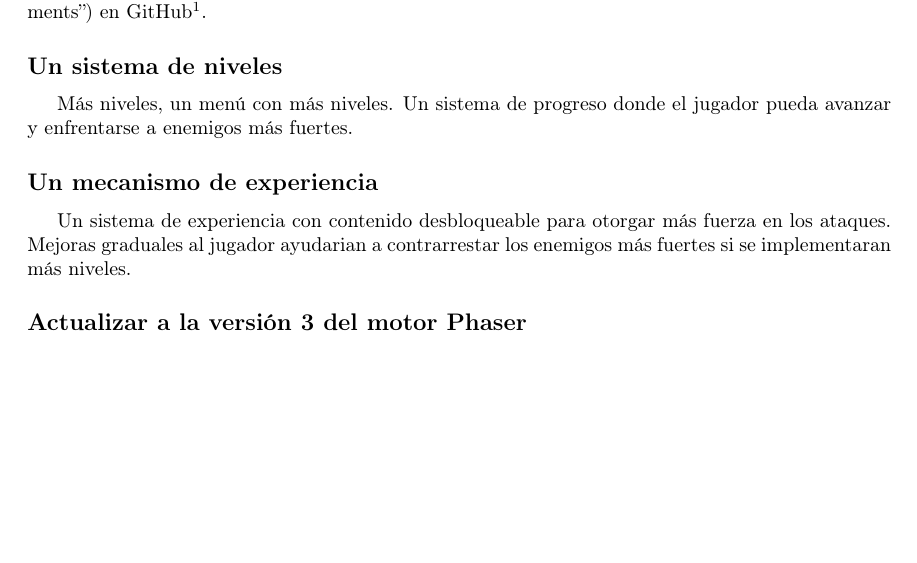
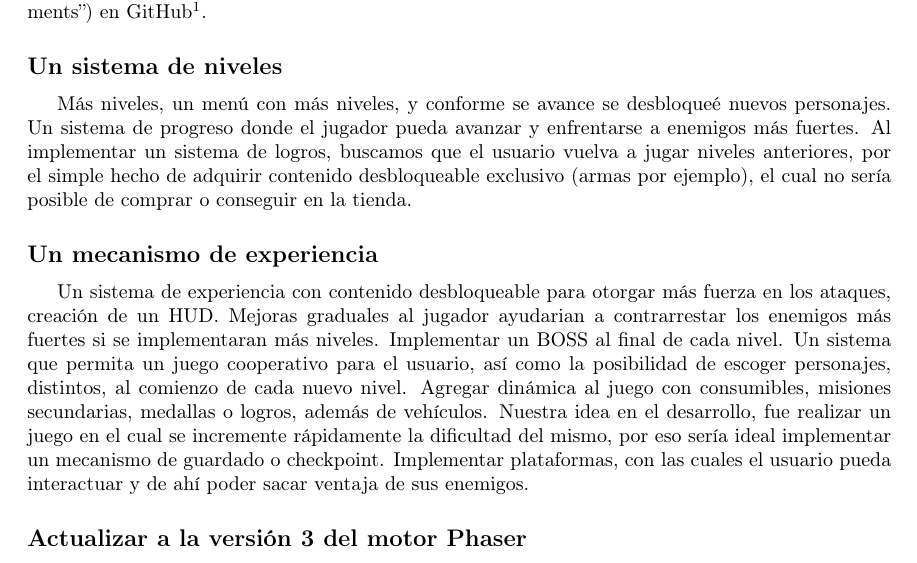
Before and after one commit to EmmanuelMess/School-Phas3r-Game-Project, a LaTeX document (report.tex): part of page 3 of 3, cut so that both start at the same text, the shorter picture padded with empty space. Compiled offline with pdfLaTeX.

Commit message:
Update report.tex

```diff
--- a/report.tex
+++ b/report.tex
@@ -104,11 +104,14 @@
 
    	\subsection*{Un sistema de niveles}
 
-	Más niveles, un menú con más niveles. Un sistema de progreso donde el jugador pueda avanzar y enfrentarse a enemigos más fuertes.
+	Más niveles, un menú con más niveles, y conforme se avance se desbloqueé nuevos personajes. Un sistema de progreso donde el jugador pueda avanzar y enfrentarse a enemigos más fuertes. Al implementar un sistema de logros, buscamos que el usuario vuelva a jugar niveles anteriores, por el simple hecho de adquirir contenido desbloqueable exclusivo (armas por ejemplo), el cual no sería posible de comprar o conseguir en la tienda.
 
 	\subsection*{Un mecanismo de experiencia}
 
-	Un sistema de experiencia con contenido desbloqueable para otorgar más fuerza en los ataques. Mejoras graduales al jugador ayudarian a contrarrestar los enemigos más fuertes si se implementaran más niveles.
+	Un sistema de experiencia con contenido desbloqueable para otorgar más fuerza en los ataques, creación de un HUD. Mejoras graduales al jugador ayudarian a contrarrestar los enemigos más fuertes si se implementaran más niveles. Implementar un BOSS al final de cada nivel.
+	Un sistema que permita un juego cooperativo para el usuario, así como la posibilidad de escoger personajes, distintos, al comienzo de cada nuevo nivel.
+	Agregar dinámica al juego con consumibles, misiones secundarias, medallas o logros, además de vehículos. Nuestra idea en el desarrollo, fue realizar un juego en el cual se incremente rápidamente la dificultad del mismo, por eso sería ideal implementar un mecanismo de guardado o checkpoint.
+	Implementar plataformas, con las cuales el usuario pueda interactuar y de ahí poder sacar ventaja de sus enemigos.
 
 	\subsection*{Actualizar a la versión 3 del motor Phaser}
 
```
